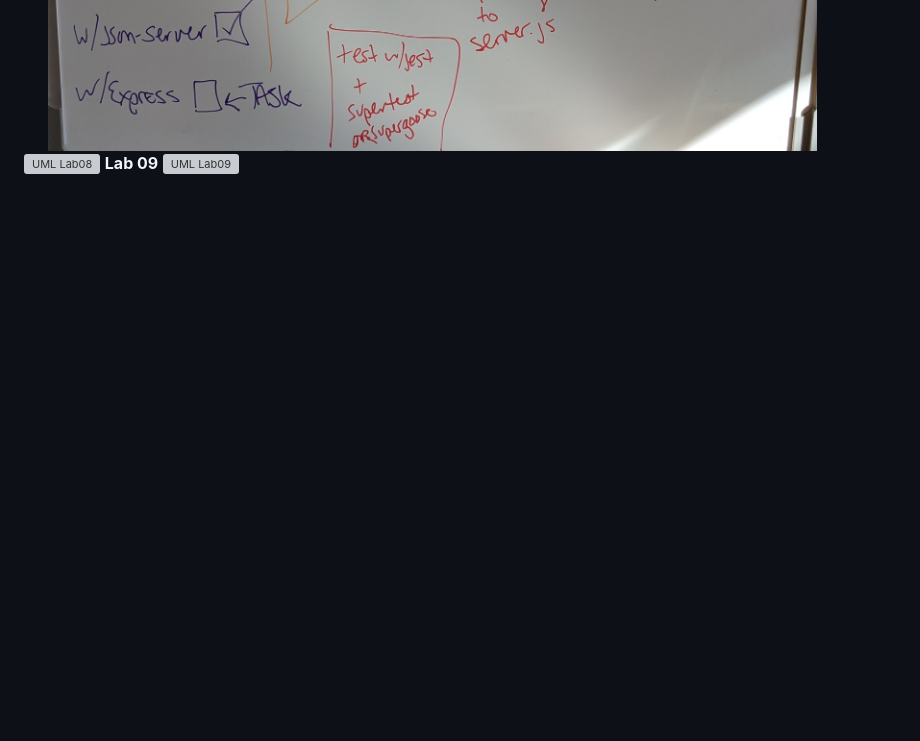
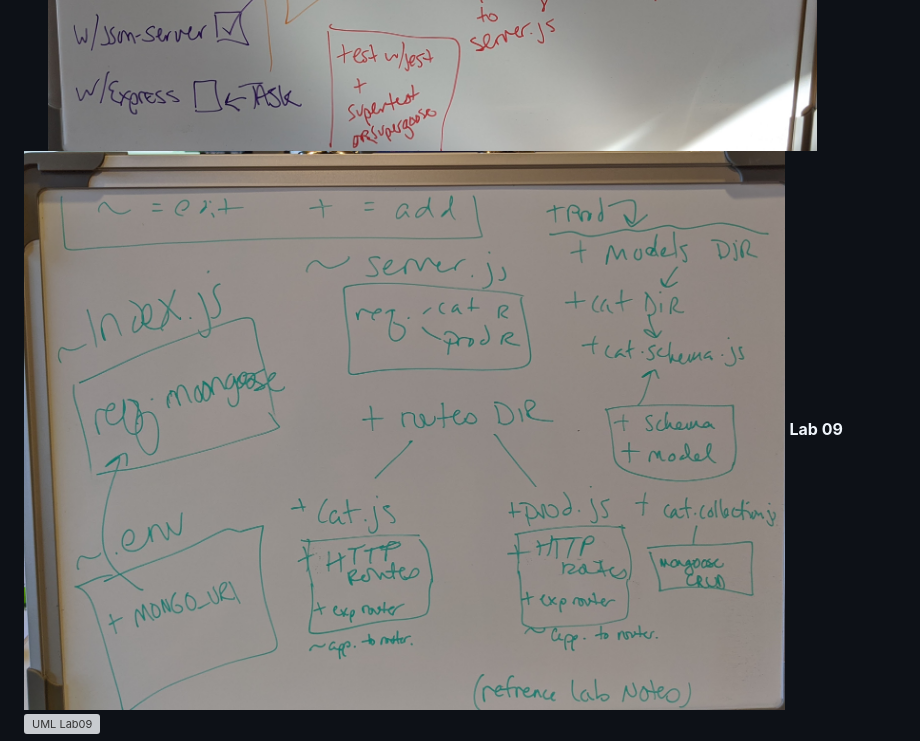
Before and after one commit to 401-advanced-javascript-tiftaylor/api-server, a Markdown page: README.md, the part around the change. Rendered like a GitHub page; pictures changed too: assets/lab8uml.jpg (added); blank space fills up the shorter version; grey boxes are pictures that could not be loaded.

```diff
--- a/README.md
+++ b/README.md
@@ -35,6 +35,6 @@
 **Lab 07**
 ![UML Lab07](assets/lab7uml.jpg)
 **Lab 08**
-![UML Lab08]()
+![UML Lab08](assets/lab8uml.jpg)
 **Lab 09**
 ![UML Lab09]()
```
Also changed, not shown: 10 other files.
